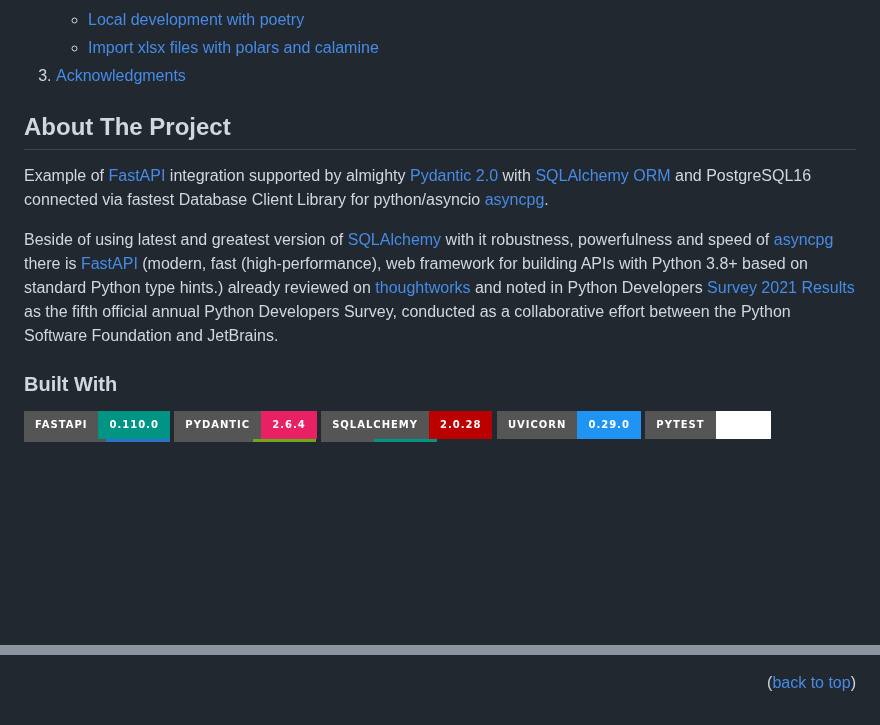
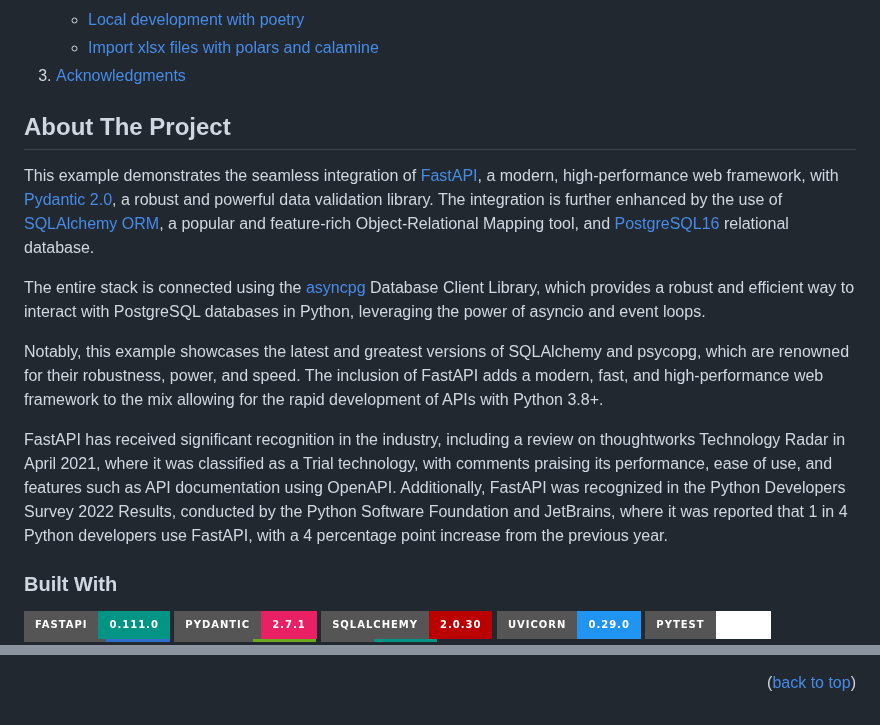
Before and after one commit to grillazz/fastapi-sqlalchemy-asyncpg, a Markdown page: README.md, 2 parts joined by grey strips. GitHub-like rendering; folded sections open; badges without logos; blank space fills up the shorter version.

```diff
--- a/README.md
+++ b/README.md
@@ -37,22 +37,27 @@
 [//]: # (TODO: Usage,Roadmap, Contributing, License, Contact)
 
 
-
-
-
-
 ## About The Project
 
-Example of [FastAPI](https://fastapi.tiangolo.com/) integration supported by almighty [Pydantic 2.0](https://github.com/pydantic/pydantic)
-with [SQLAlchemy ORM](https://www.sqlalchemy.org/) and PostgreSQL16
-connected via fastest Database Client Library for python/asyncio [asyncpg](https://github.com/MagicStack/asyncpg).
+This example demonstrates the seamless integration of [FastAPI](https://fastapi.tiangolo.com/), a modern, high-performance web framework,
+with [Pydantic 2.0](https://github.com/pydantic/pydantic), a robust and powerful data validation library.
+The integration is further enhanced by the use of [SQLAlchemy ORM](https://www.sqlalchemy.org/), a popular and feature-rich Object-Relational Mapping tool,
+and [PostgreSQL16](https://www.postgresql.org/about/news/postgresql-16-released-2715/) relational database.
 
-Beside of using latest and greatest version of [SQLAlchemy](https://www.sqlalchemy.org/) with it robustness, powerfulness and speed
-of [asyncpg](https://github.com/MagicStack/asyncpg) there is [FastAPI](https://fastapi.tiangolo.com/) (modern, fast (high-performance),
-web framework for building APIs with Python 3.8+ based on standard Python type hints.) already reviewed
-on [thoughtworks](https://www.thoughtworks.com/radar/languages-and-frameworks?blipid=202104087) and noted in
-Python Developers [Survey 2021 Results](https://lp.jetbrains.com/python-developers-survey-2021/#FrameworksLibraries)
-as the fifth official annual Python Developers Survey, conducted as a collaborative effort between the Python Software Foundation and JetBrains.
+The entire stack is connected using the [asyncpg](https://github.com/MagicStack/asyncpg) Database Client Library,
+which provides a robust and efficient way to interact with PostgreSQL databases in Python,
+leveraging the power of asyncio and event loops.
+
+Notably, this example showcases the latest and greatest versions of SQLAlchemy and psycopg,
+which are renowned for their robustness, power, and speed. The inclusion of FastAPI adds a modern, fast, and high-performance web framework to the mix
+allowing for the rapid development of APIs with Python 3.8+.
+
+FastAPI has received significant recognition in the industry, including a review on thoughtworks Technology Radar in April 2021,
+where it was classified as a Trial technology, with comments praising its performance, ease of use,
+and features such as API documentation using OpenAPI. Additionally, FastAPI was recognized in the Python Developers Survey 2022 Results,
+conducted by the Python Software Foundation and JetBrains, where it was reported that 1 in 4 Python developers use FastAPI,
+with a 4 percentage point increase from the previous year.
+
 
 ### Built With
 [![FastAPI][fastapi.tiangolo.com]][fastapi-url]
@@ -181,11 +186,11 @@ I've included a few of my favorites to kick things off!
 [linkedin-shield]: https://img.shields.io/badge/-LinkedIn-black.svg?style=for-the-badge&logo=linkedin&colorB=555
 [linkedin-url]: https://www.linkedin.com/in/python-has-powers/
 
-[fastapi.tiangolo.com]: https://img.shields.io/badge/FastAPI-0.110.0-009485?style=for-the-badge&logo=fastapi&logoColor=white
+[fastapi.tiangolo.com]: https://img.shields.io/badge/FastAPI-0.111.0-009485?style=for-the-badge&logo=fastapi&logoColor=white
 [fastapi-url]: https://fastapi.tiangolo.com/
-[pydantic.com]: https://img.shields.io/badge/Pydantic-2.6.4-e92063?style=for-the-badge&logo=pydantic&logoColor=white
+[pydantic.com]: https://img.shields.io/badge/Pydantic-2.7.1-e92063?style=for-the-badge&logo=pydantic&logoColor=white
 [pydantic-url]: https://docs.pydantic.dev/latest/
-[sqlalchemy.org]: https://img.shields.io/badge/SQLAlchemy-2.0.28-bb0000?color=bb0000&style=for-the-badge
+[sqlalchemy.org]: https://img.shields.io/badge/SQLAlchemy-2.0.30-bb0000?color=bb0000&style=for-the-badge
 [sqlalchemy-url]: https://docs.sqlalchemy.org/en/20/
 [uvicorn.org]: https://img.shields.io/badge/Uvicorn-0.29.0-2094f3?style=for-the-badge&logo=uvicorn&logoColor=white
 [uvicorn-url]: https://www.uvicorn.org/
@@ -198,5 +203,5 @@ I've included a few of my favorites to kick things off!
 
 [rich.readthedocs.io]: https://img.shields.io/badge/rich-13.7.1-009485?style=for-the-badge&logo=rich&logoColor=white
 [rich-url]: https://rich.readthedocs.io/en/latest/
-[redis.io]: https://img.shields.io/badge/redis-5.0.3-dc382d?style=for-the-badge&logo=redis&logoColor=white
+[redis.io]: https://img.shields.io/badge/redis-5.0.4-dc382d?style=for-the-badge&logo=redis&logoColor=white
 [redis-url]: https://redis.io/
```
